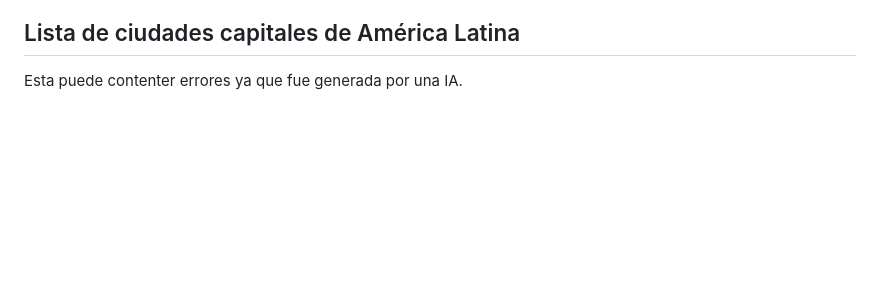
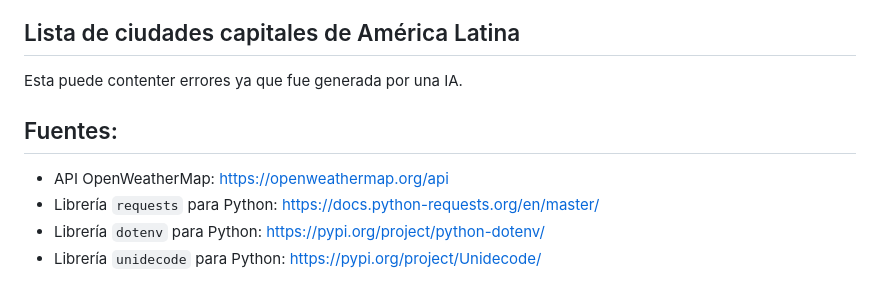
Before and after one commit to ValeMarset/Desafio4-Ejercicio2-PersonasIT, a Markdown page: README.md, the part around the change. GitHub-like rendering; blank space fills up the shorter version.

Commit message:
Agregue fuentes

```diff
--- a/README.md
+++ b/README.md
@@ -67,3 +67,10 @@ Tanto en Python como en Javascript, la Api no reconoce la ciudad de "Puerto Prin
 ## Lista de ciudades capitales de América Latina
 
 Esta puede contenter errores ya que fue generada por una IA.
+
+## Fuentes:
+
+- API OpenWeatherMap: https://openweathermap.org/api
+- Librería `requests` para Python: https://docs.python-requests.org/en/master/
+- Librería `dotenv` para Python: https://pypi.org/project/python-dotenv/
+- Librería `unidecode` para Python: https://pypi.org/project/Unidecode/
```
